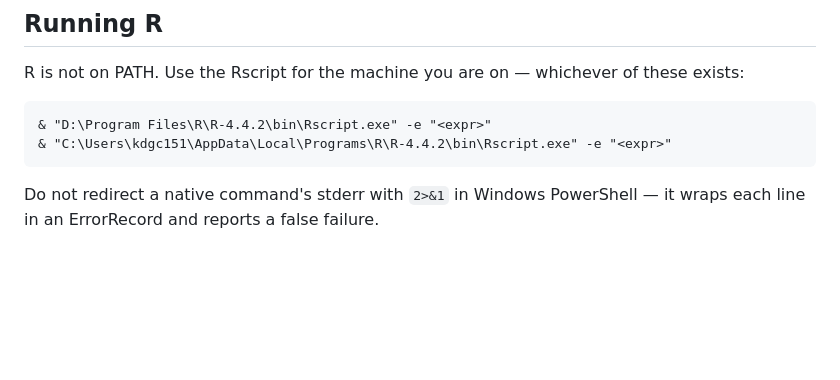
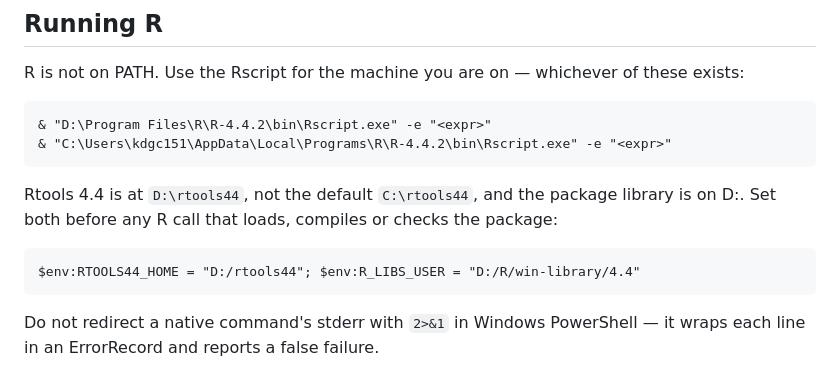
Before and after one commit to Ollegst/CovariateSearcher, a Markdown page: .claude/CLAUDE.md, the part around the change. GitHub-like rendering; blank space fills up the shorter version.

Commit message:
CLAUDE.md: Rtools and the package library are on D:
Co-Authored-By: Claude Opus 5.5 <noreply@anthropic.com>

````diff
--- a/.claude/CLAUDE.md
+++ b/.claude/CLAUDE.md
@@ -25,6 +25,12 @@ R is not on PATH. Use the Rscript for the machine you are on — whichever of th
 ```
 & "D:\Program Files\R\R-4.4.2\bin\Rscript.exe" -e "<expr>"
 & "C:\Users\kdgc151\AppData\Local\Programs\R\R-4.4.2\bin\Rscript.exe" -e "<expr>"
+```
+
+Rtools 4.4 is at `D:\rtools44`, not the default `C:\rtools44`, and the package library is on D:. Set both before any R call that loads, compiles or checks the package:
+
+```
+$env:RTOOLS44_HOME = "D:/rtools44"; $env:R_LIBS_USER = "D:/R/win-library/4.4"
 ```
 
 Do not redirect a native command's stderr with `2>&1` in Windows PowerShell — it wraps each line in an ErrorRecord and reports a false failure.
````
